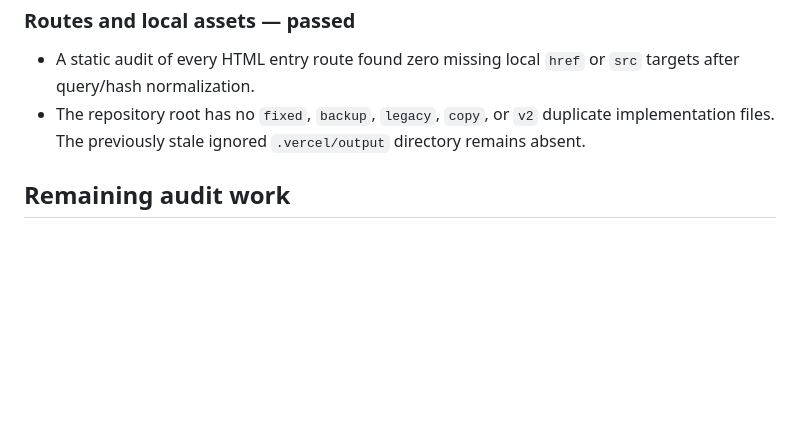
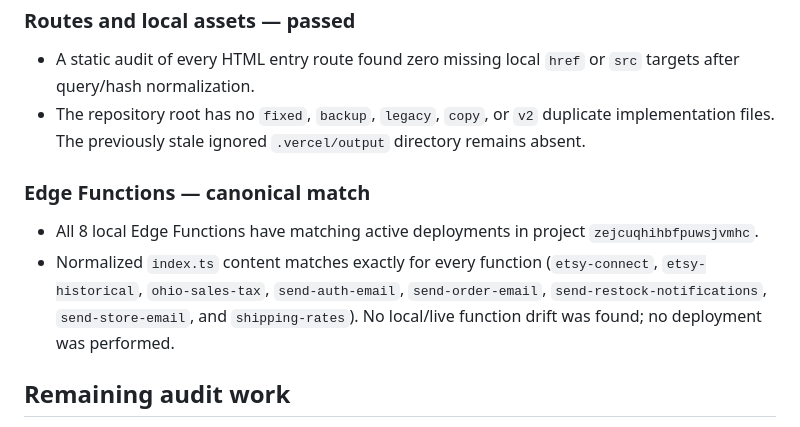
Before and after one commit to jimmystininger/beaddifferentco, a Markdown page: docs/REPO_AUDIT_2026-09-20.md, the part around the change. GitHub-like rendering; blank space fills up the shorter version.

Commit message:
Record edge function drift audit

```diff
--- a/docs/REPO_AUDIT_2026-09-20.md
+++ b/docs/REPO_AUDIT_2026-09-20.md
@@ -45,6 +45,11 @@ Fresh advisor counts (2026-09-20 23:23 UTC) are: 2 security-definer views (ERROR
 - A static audit of every HTML entry route found zero missing local `href` or `src` targets after query/hash normalization.
 - The repository root has no `fixed`, `backup`, `legacy`, `copy`, or `v2` duplicate implementation files. The previously stale ignored `.vercel/output` directory remains absent.
 
+### Edge Functions — canonical match
+
+- All 8 local Edge Functions have matching active deployments in project `zejcuqhihbfpuwsjvmhc`.
+- Normalized `index.ts` content matches exactly for every function (`etsy-connect`, `etsy-historical`, `ohio-sales-tax`, `send-auth-email`, `send-order-email`, `send-restock-notifications`, `send-store-email`, and `shipping-rates`). No local/live function drift was found; no deployment was performed.
+
 ## Remaining audit work
 
 1. Reconcile the local migration directory against the live ledger with the Supabase CLI in a credentialed environment.
```
